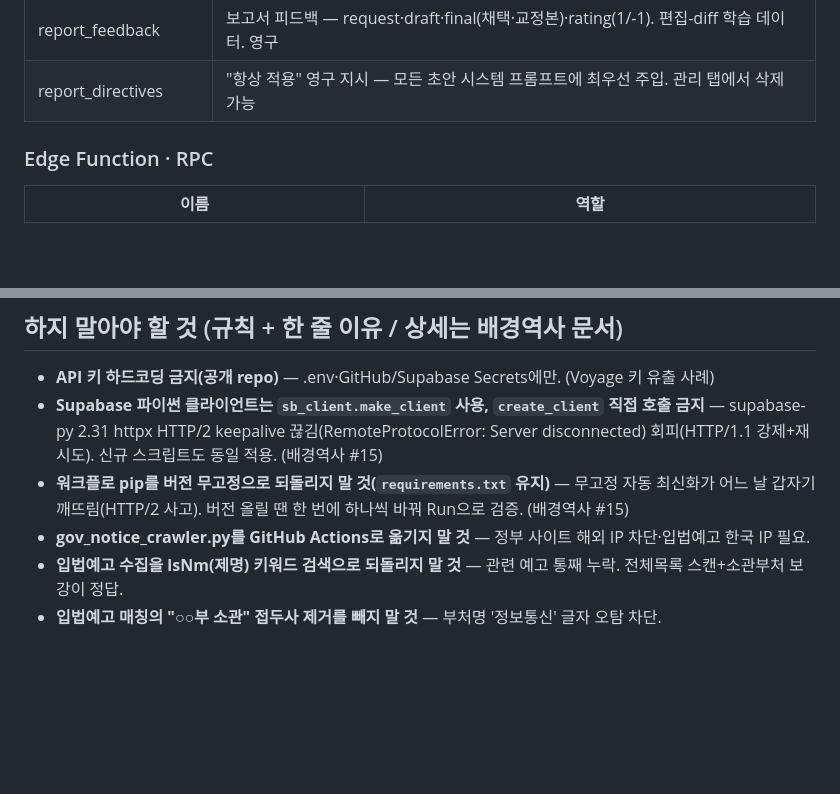
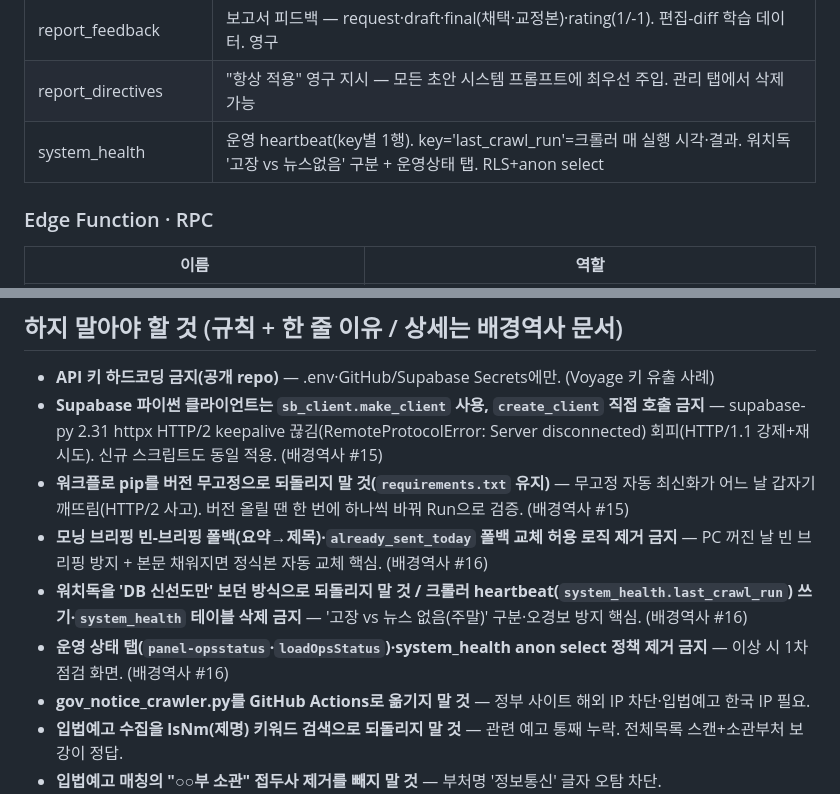
Before and after one commit to youjinwoong/radio-policy-ai, a Markdown page: 전파정책AI_지침_운영핵심.md, 2 parts joined by grey strips. GitHub-like rendering; blank space fills up the shorter version.

```diff
--- a/전파정책AI_지침_운영핵심.md
+++ b/전파정책AI_지침_운영핵심.md
@@ -62,6 +62,7 @@ C:\Users\SKTelecom\Desktop\frequence\radio-policy-ai\
 | report_style_rules | 보고서 스타일 가이드 캐시(단일 행 id=1). sample_count·feedback_count로 자동 재증류 임계(+2) 추적 |
 | report_feedback | 보고서 피드백 — request·draft·final(채택·교정본)·rating(1/-1). 편집-diff 학습 데이터. 영구 |
 | report_directives | "항상 적용" 영구 지시 — 모든 초안 시스템 프롬프트에 최우선 주입. 관리 탭에서 삭제 가능 |
+| system_health | 운영 heartbeat(key별 1행). key='last_crawl_run'=크롤러 매 실행 시각·결과. 워치독 '고장 vs 뉴스없음' 구분 + 운영상태 탭. RLS+anon select |
 
 ### Edge Function · RPC
 
@@ -179,6 +181,9 @@ python backfill_report_embeddings.py          # 보고서 샘플 임베딩 백
 - **API 키 하드코딩 금지(공개 repo)** — .env·GitHub/Supabase Secrets에만. (Voyage 키 유출 사례)
 - **Supabase 파이썬 클라이언트는 `sb_client.make_client` 사용, `create_client` 직접 호출 금지** — supabase-py 2.31 httpx HTTP/2 keepalive 끊김(RemoteProtocolError: Server disconnected) 회피(HTTP/1.1 강제+재시도). 신규 스크립트도 동일 적용. (배경역사 #15)
 - **워크플로 pip를 버전 무고정으로 되돌리지 말 것(`requirements.txt` 유지)** — 무고정 자동 최신화가 어느 날 갑자기 깨뜨림(HTTP/2 사고). 버전 올릴 땐 한 번에 하나씩 바꿔 Run으로 검증. (배경역사 #15)
+- **모닝 브리핑 빈-브리핑 폴백(요약→제목)·`already_sent_today` 폴백 교체 허용 로직 제거 금지** — PC 꺼진 날 빈 브리핑 방지 + 본문 채워지면 정식본 자동 교체 핵심. (배경역사 #16)
+- **워치독을 'DB 신선도만' 보던 방식으로 되돌리지 말 것 / 크롤러 heartbeat(`system_health.last_crawl_run`) 쓰기·`system_health` 테이블 삭제 금지** — '고장 vs 뉴스 없음(주말)' 구분·오경보 방지 핵심. (배경역사 #16)
+- **운영 상태 탭(`panel-opsstatus`·`loadOpsStatus`)·system_health anon select 정책 제거 금지** — 이상 시 1차 점검 화면. (배경역사 #16)
 - **gov_notice_crawler.py를 GitHub Actions로 옮기지 말 것** — 정부 사이트 해외 IP 차단·입법예고 한국 IP 필요.
 - **입법예고 수집을 lsNm(제명) 키워드 검색으로 되돌리지 말 것** — 관련 예고 통째 누락. 전체목록 스캔+소관부처 보강이 정답.
 - **입법예고 매칭의 "○○부 소관" 접두사 제거를 빼지 말 것** — 부처명 '정보통신' 글자 오탐 차단.
```
Also changed, not shown: other parts of 전파정책AI_지침_운영핵심.md (+6 -5 lines), 전파정책AI_배경역사.md (+21 -0 lines).
